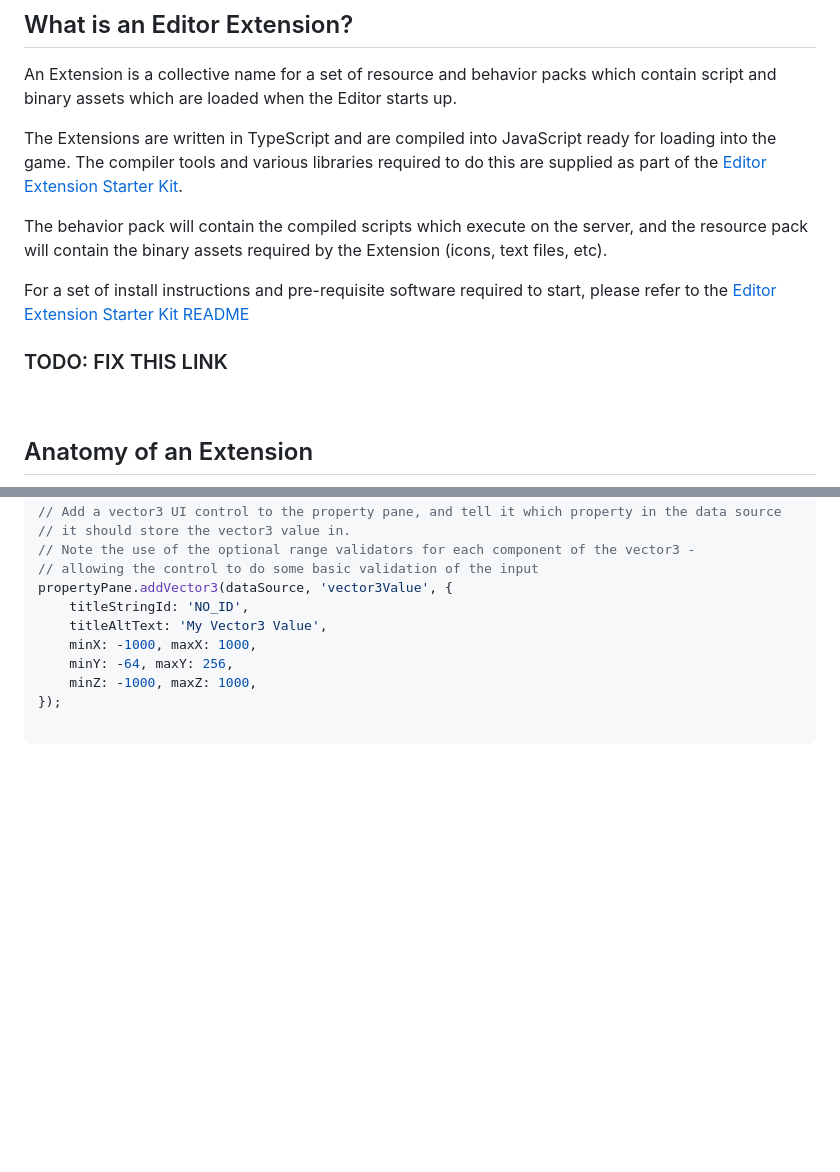
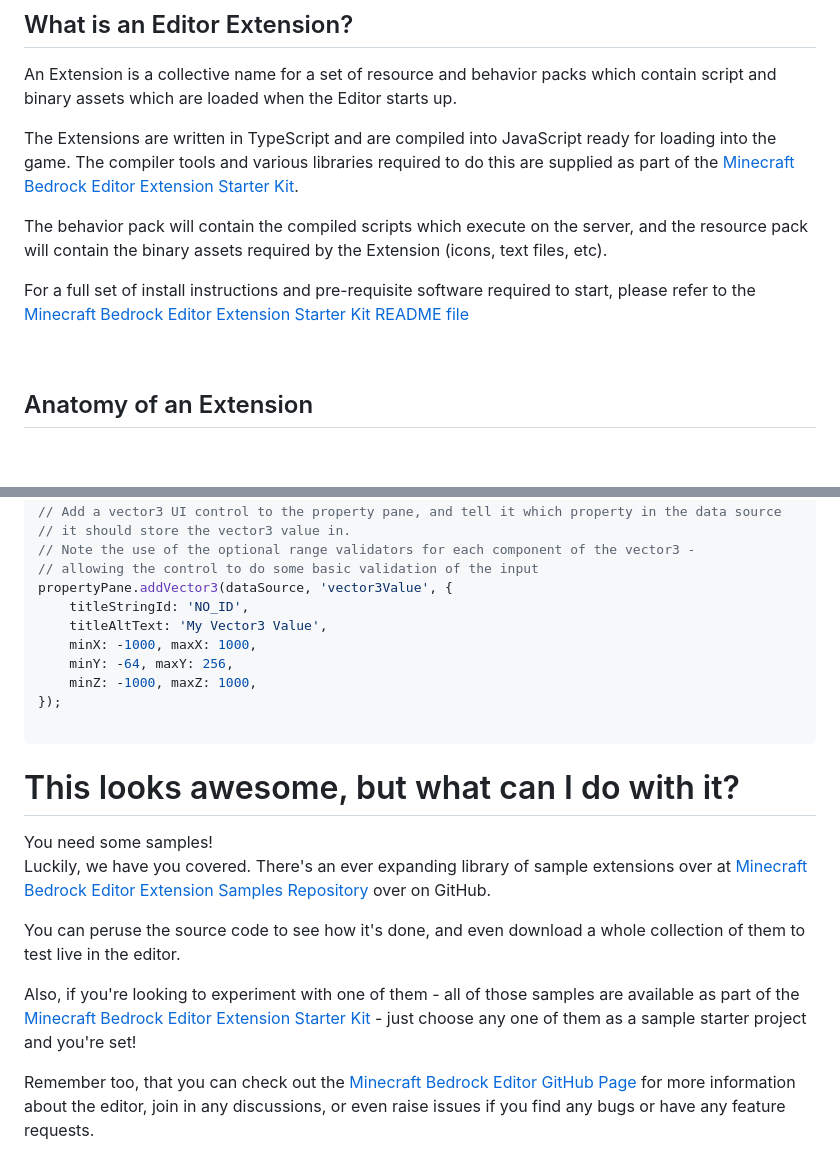
Before and after one commit to Mojang/minecraft-editor-extension-starter-kit, a Markdown page: gettingStarted/README.md, 2 parts joined by grey strips. Rendered like a GitHub page; blank space fills up the shorter version.

````diff
--- a/gettingStarted/README.md
+++ b/gettingStarted/README.md
@@ -15,12 +15,11 @@ We call these **Editor Extensions**.
 
 An Extension is a collective name for a set of resource and behavior packs which contain script and binary assets which are loaded when the Editor starts up.
 
-The Extensions are written in TypeScript and are compiled into JavaScript ready for loading into the game.  The compiler tools and various libraries required to do this are supplied as part of the [Editor Extension Starter Kit](https://github.com/dacowan/EditorExtensionStarterKit).
+The Extensions are written in TypeScript and are compiled into JavaScript ready for loading into the game.  The compiler tools and various libraries required to do this are supplied as part of the [Minecraft Bedrock Editor Extension Starter Kit](https://github.com/Mojang/minecraft-editor-extension-starter-kit).
 
 The behavior pack will contain the compiled scripts which execute on the server, and the resource pack will contain the binary assets required by the Extension (icons, text files, etc).
 
-For a set of install instructions and pre-requisite software required to start, please refer to the [Editor Extension Starter Kit README](https://github.com/dacowan/EditorExtensionStarterKit/blob/main/README.md)
-### TODO: FIX THIS LINK ###
+For a full set of install instructions and pre-requisite software required to start, please refer to the [Minecraft Bedrock Editor Extension Starter Kit README file](https://github.com/Mojang/minecraft-editor-extension-starter-kit/blob/main/README.md)
 
 &nbsp;
 
@@ -694,3 +693,14 @@ propertyPane.addVector3(dataSource, 'vector3Value', {
 });
 
 ```
+
+# This looks awesome, but what can I do with it?
+
+You need some samples!   <br>
+Luckily, we have you covered.  There's an ever expanding library of sample extensions over at [Minecraft Bedrock Editor Extension Samples Repository](https://github.com/Mojang/minecraft-editor-extension-samples) over on GitHub.
+
+You can peruse the source code to see how it's done, and even download a whole collection of them to test live in the editor.
+
+Also, if you're looking to experiment with one of them - all of those samples are available as part of the [Minecraft Bedrock Editor Extension Starter Kit](https://github.com/Mojang/minecraft-editor-extension-starter-kit) - just choose any one of them as a sample starter project and you're set!
+
+Remember too, that you can check out the [Minecraft Bedrock Editor GitHub Page](https://github.com/Mojang/minecraft-editor) for more information about the editor, join in any discussions, or even raise issues if you find any bugs or have any feature requests.
````
Also changed, not shown: README.md (+31 -6 lines), _assets/explorer-right-click-powershell.png (added), _assets/source-code-location.png (added), _assets/vsCodeSidePanel.png (added).
